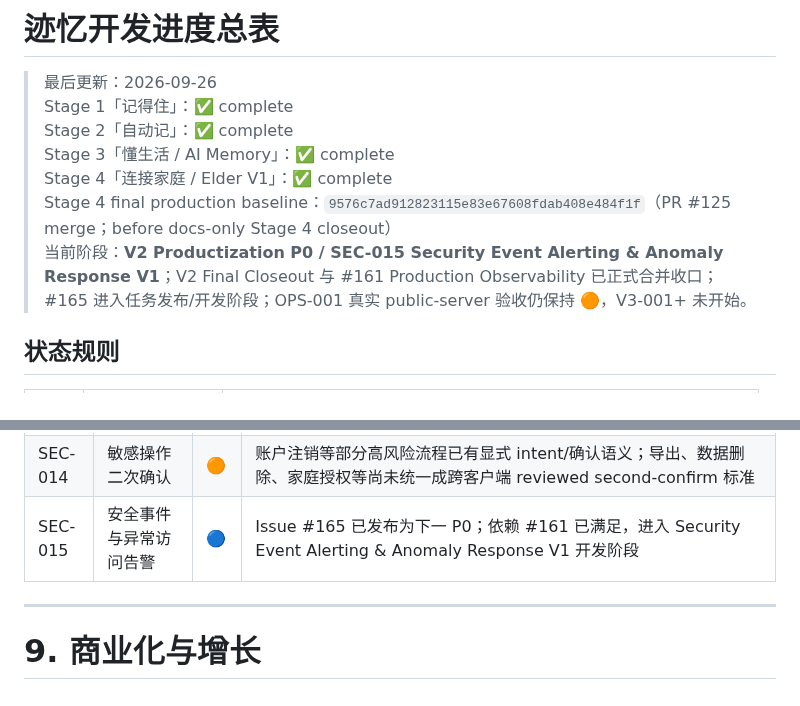
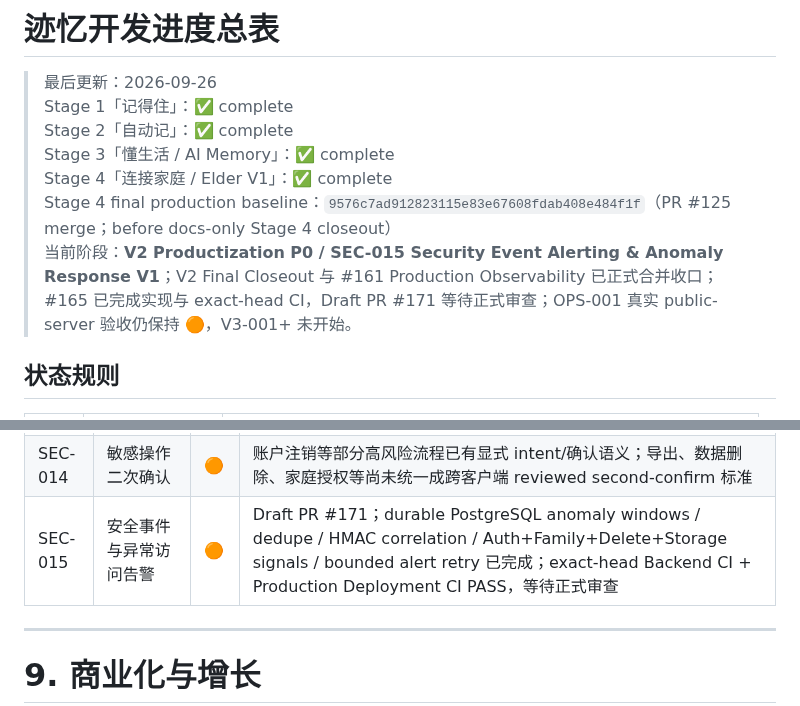
Before and after one commit to cfhlwl/jiyidashi, a Markdown page: docs/DEVELOPMENT_PROGRESS.md, 2 parts joined by grey strips. GitHub-like rendering.

Commit message:
docs(progress): move SEC-015 to review-ready

```diff
--- a/docs/DEVELOPMENT_PROGRESS.md
+++ b/docs/DEVELOPMENT_PROGRESS.md
@@ -45,7 +45,7 @@
 > Stage 3「懂生活 / AI Memory」：✅ complete
 > Stage 4「连接家庭 / Elder V1」：✅ complete
 > Stage 4 final production baseline：`9576c7ad912823115e83e67608fdab408e484f1f`（PR #125 merge；before docs-only Stage 4 closeout）
-> 当前阶段：**V2 Productization P0 / SEC-015 Security Event Alerting & Anomaly Response V1**；V2 Final Closeout 与 #161 Production Observability 已正式合并收口；#165 进入任务发布/开发阶段；OPS-001 真实 public-server 验收仍保持 🟠，V3-001+ 未开始。
+> 当前阶段：**V2 Productization P0 / SEC-015 Security Event Alerting & Anomaly Response V1**；V2 Final Closeout 与 #161 Production Observability 已正式合并收口；#165 已完成实现与 exact-head CI，Draft PR #171 等待正式审查；OPS-001 真实 public-server 验收仍保持 🟠，V3-001+ 未开始。
 
 ## 状态规则
 
@@ -338,7 +338,7 @@
 | SEC-012 | AI 不知道就说不知道 | ✅ | RAG、Daily/Monthly/Annual Summary、V2-007/010/011 已形成 evidence-only、bounded inventory、opaque slots、strict citation、post-provider revalidation 与 fail-closed typed status；无证据/证据不完整不生成可信答案 |
 | SEC-013 | AI 推断显式标记 | ⬜ | UI 层尚未实现 |
 | SEC-014 | 敏感操作二次确认 | 🟠 | 账户注销等部分高风险流程已有显式 intent/确认语义；导出、数据删除、家庭授权等尚未统一成跨客户端 reviewed second-confirm 标准 |
-| SEC-015 | 安全事件与异常访问告警 | 🔵 | Issue #165 已发布为下一 P0；依赖 #161 已满足，进入 Security Event Alerting & Anomaly Response V1 开发阶段 |
+| SEC-015 | 安全事件与异常访问告警 | 🟠 | Draft PR #171；durable PostgreSQL anomaly windows / dedupe / HMAC correlation / Auth+Family+Delete+Storage signals / bounded alert retry 已完成；exact-head Backend CI + Production Deployment CI PASS，等待正式审查 |
 
 ---
 
```
Also changed, not shown: other parts of docs/DEVELOPMENT_PROGRESS.md (+1 -1 lines).
